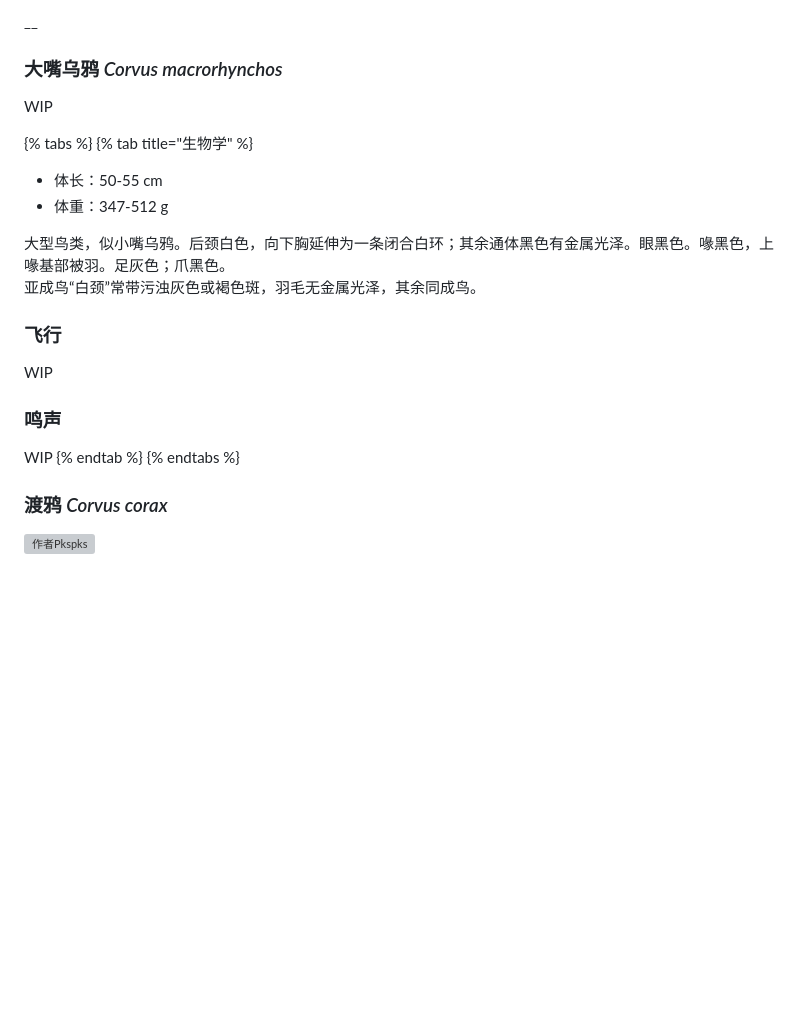
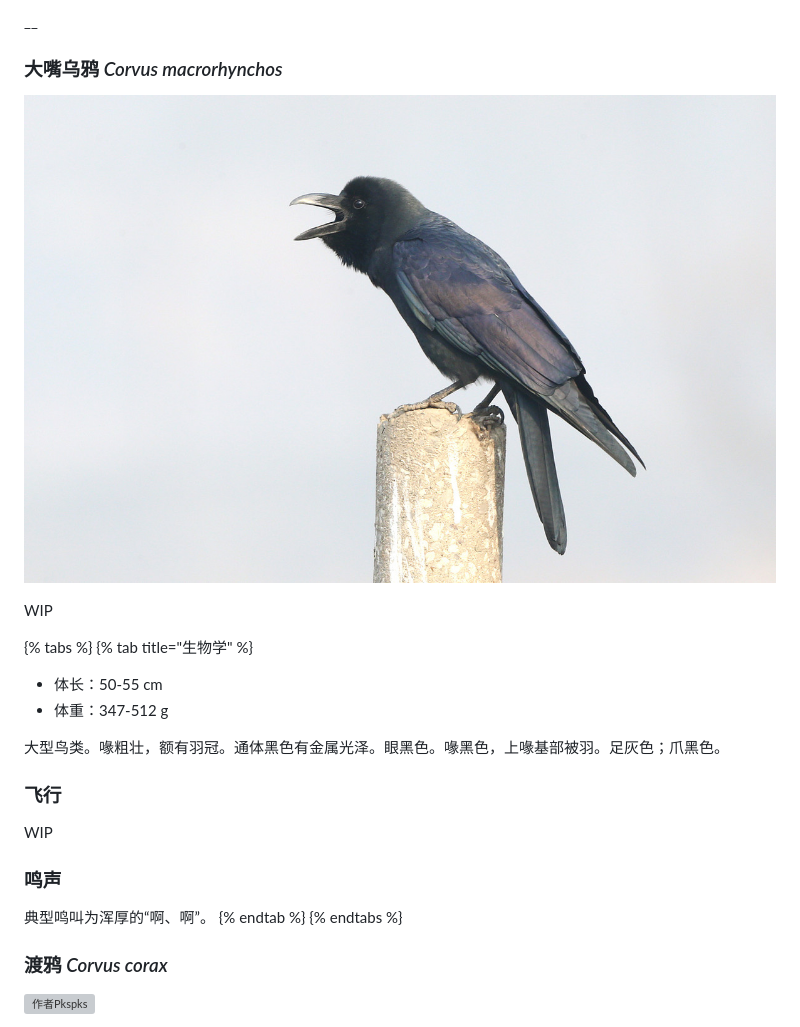
Before and after one commit to hellodrf/gitbook-contents, a Markdown page: bird-guide/species/songbirds.md, the part around the change. Rendered like a GitHub page; pictures changed too: .gitbook/assets/da-zui-wu-ya-.jpg (added); blank space fills up the shorter version; grey boxes are pictures that could not be loaded.

Commit message:
GitBook: [master] 2 pages and one asset modified

```diff
--- a/bird-guide/species/songbirds.md
+++ b/bird-guide/species/songbirds.md
@@ -162,6 +162,8 @@ WIP
 
 ### 大嘴乌鸦 _Corvus macrorhynchos_
 
+![&#x4F5C;&#x8005;&#x9ED1;&#x767D;&#x5FFD;&#x60A0;](../../.gitbook/assets/da-zui-wu-ya-.jpg)
+
 WIP
 
 {% tabs %}
@@ -169,8 +171,7 @@ WIP
 * 体长：50-55 cm
 * 体重：347-512 g
 
-大型鸟类，似小嘴乌鸦。后颈白色，向下胸延伸为一条闭合白环；其余通体黑色有金属光泽。眼黑色。喙黑色，上喙基部被羽。足灰色；爪黑色。
-亚成鸟“白颈”常带污浊灰色或褐色斑，羽毛无金属光泽，其余同成鸟。
+大型鸟类。喙粗壮，额有羽冠。通体黑色有金属光泽。眼黑色。喙黑色，上喙基部被羽。足灰色；爪黑色。
 
 ### 飞行
 
@@ -178,7 +179,7 @@ WIP
 
 ### 鸣声
 
-WIP
+典型鸣叫为浑厚的“啊、啊”。
 {% endtab %}
 {% endtabs %}
 
```
Also changed, not shown: bird-guide/terminology.md (+8 -5 lines).
